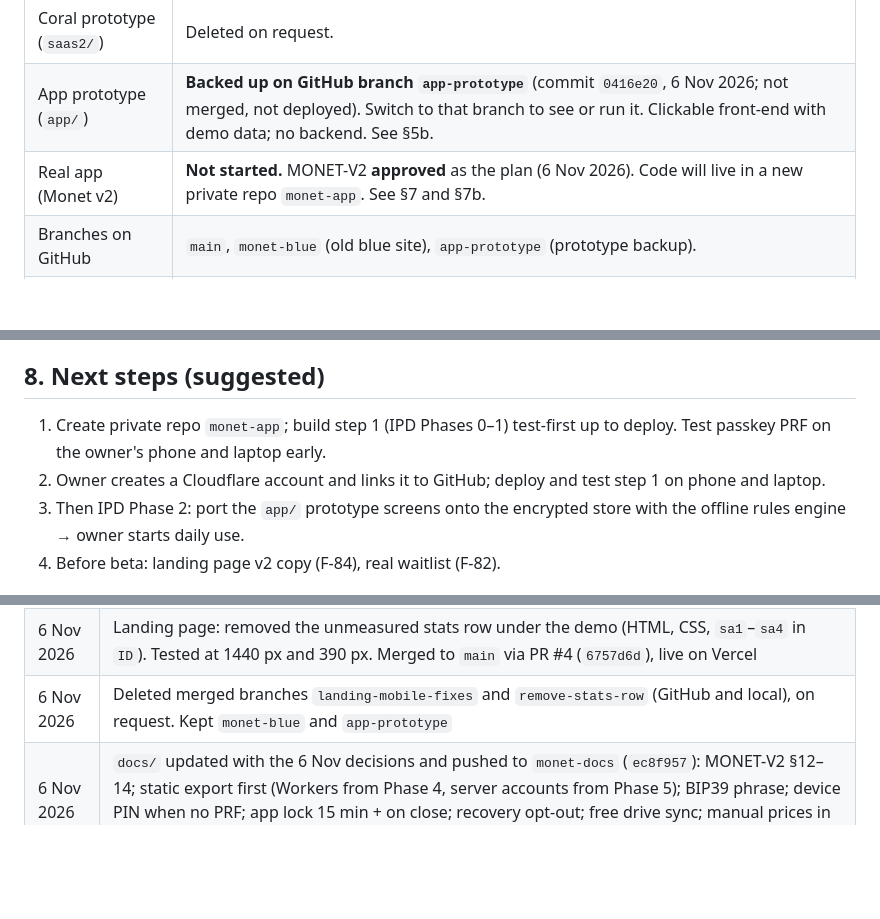
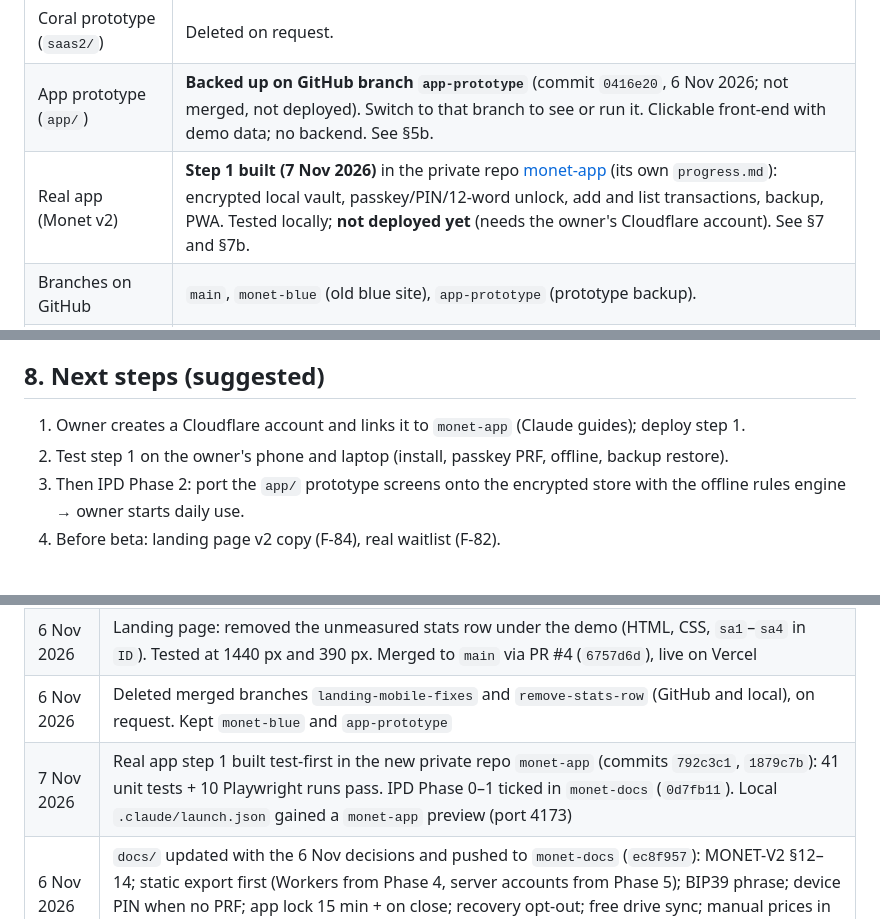
Before and after one commit to IsmailGohzali/monet-github-demo, a Markdown page: progress.md, 3 parts joined by grey strips. Rendered like a GitHub page; blank space fills up the shorter version.

Commit message:
progress.md: real app step 1 built in monet-app
Co-Authored-By: Claude Opus 5.5 <noreply@anthropic.com>

```diff
--- a/progress.md
+++ b/progress.md
@@ -23,7 +23,7 @@ Agents never talk to the user or to each other directly. Everything goes through
 | Old blue/navy site | Kept on branch **`monet-blue`** (not deployed as homepage). |
 | Coral prototype (`saas2/`) | Deleted on request. |
 | App prototype (`app/`) | **Backed up on GitHub branch `app-prototype`** (commit `0416e20`, 6 Nov 2026; not merged, not deployed). Switch to that branch to see or run it. Clickable front-end with demo data; no backend. See §5b. |
-| Real app (Monet v2) | **Not started.** MONET-V2 **approved** as the plan (6 Nov 2026). Code will live in a new private repo `monet-app`. See §7 and §7b. |
+| Real app (Monet v2) | **Step 1 built (7 Nov 2026)** in the private repo [monet-app](https://github.com/IsmailGohzali/monet-app) (its own `progress.md`): encrypted local vault, passkey/PIN/12-word unlock, add and list transactions, backup, PWA. Tested locally; **not deployed yet** (needs the owner's Cloudflare account). See §7 and §7b. |
 | Branches on GitHub | `main`, `monet-blue` (old blue site), `app-prototype` (prototype backup). |
 | Planning docs in `docs/` | **v2 (6 Nov 2026):** PRD, TRD, AFD, DBD, BSD, IPD rewritten for Monet v2; DESIGN extended (§11 v2 screens); MONET-V2.md = decision record. Old v1 docs (Supabase plan) kept in `docs/v1/`. **Backed up in the private repo [monet-docs](https://github.com/IsmailGohzali/monet-docs)** (`docs/` is its own git repo; this repo still ignores it). |
 
@@ -125,8 +125,8 @@ Copied into the docs on 6 Nov 2026 (MONET-V2 §12–14 and PRD, TRD, AFD, DBD, B
 - **Owner has no Cloudflare account yet:** the owner creates it before the first deploy (Claude guides).
 
 ## 8. Next steps (suggested)
-1. Create private repo `monet-app`; build step 1 (IPD Phases 0–1) test-first up to deploy. Test passkey PRF on the owner's phone and laptop early.
-2. Owner creates a Cloudflare account and links it to GitHub; deploy and test step 1 on phone and laptop.
+1. Owner creates a Cloudflare account and links it to `monet-app` (Claude guides); deploy step 1.
+2. Test step 1 on the owner's phone and laptop (install, passkey PRF, offline, backup restore).
 3. Then IPD Phase 2: port the `app/` prototype screens onto the encrypted store with the offline rules engine → owner starts daily use.
 4. Before beta: landing page v2 copy (F-84), real waitlist (F-82).
 
@@ -168,4 +168,5 @@ Copied into the docs on 6 Nov 2026 (MONET-V2 §12–14 and PRD, TRD, AFD, DBD, B
 | 6 Nov 2026 | Backups: `app/` prototype committed and pushed to branch `app-prototype` (`0416e20`); `docs/` made its own git repo and pushed to private repo `monet-docs` (`1e25496`). Git name/email set for this repo only |
 | 6 Nov 2026 | Landing page: removed the unmeasured stats row under the demo (HTML, CSS, `sa1`–`sa4` in `ID`). Tested at 1440 px and 390 px. Merged to `main` via PR #4 (`6757d6d`), live on Vercel |
 | 6 Nov 2026 | Deleted merged branches `landing-mobile-fixes` and `remove-stats-row` (GitHub and local), on request. Kept `monet-blue` and `app-prototype` |
+| 7 Nov 2026 | Real app step 1 built test-first in the new private repo `monet-app` (commits `792c3c1`, `1879c7b`): 41 unit tests + 10 Playwright runs pass. IPD Phase 0–1 ticked in `monet-docs` (`0d7fb11`). Local `.claude/launch.json` gained a `monet-app` preview (port 4173) |
 | 6 Nov 2026 | `docs/` updated with the 6 Nov decisions and pushed to `monet-docs` (`ec8f957`): MONET-V2 §12–14; static export first (Workers from Phase 4, server accounts from Phase 5); BIP39 phrase; device PIN when no PRF; app lock 15 min + on close; recovery opt-out; free drive sync; manual prices in v1; domain by Phase 6. Location line in each doc now points to `monet-docs` |
```
